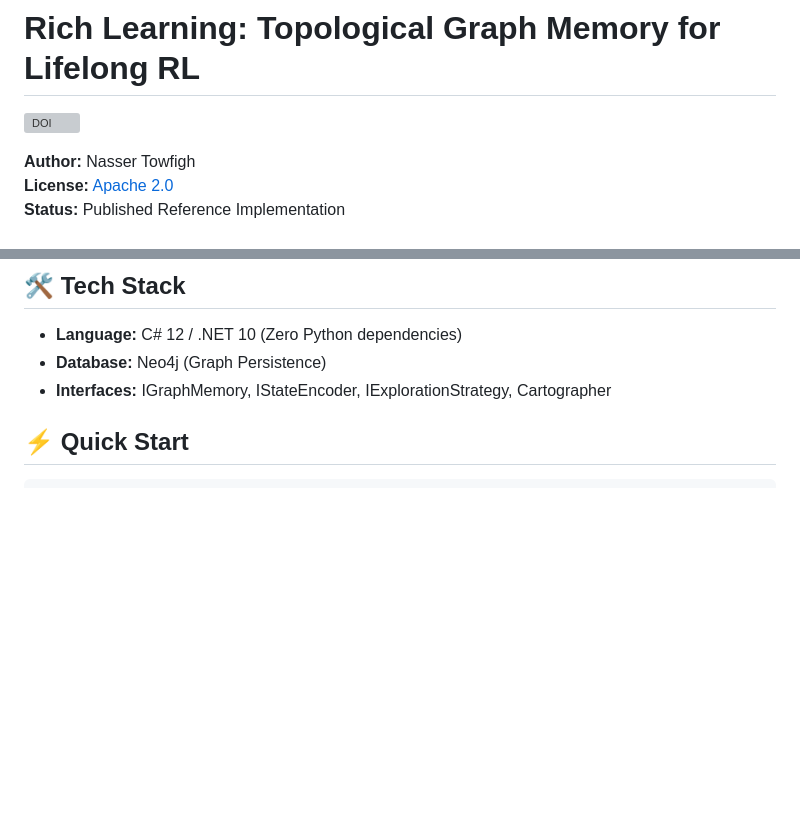
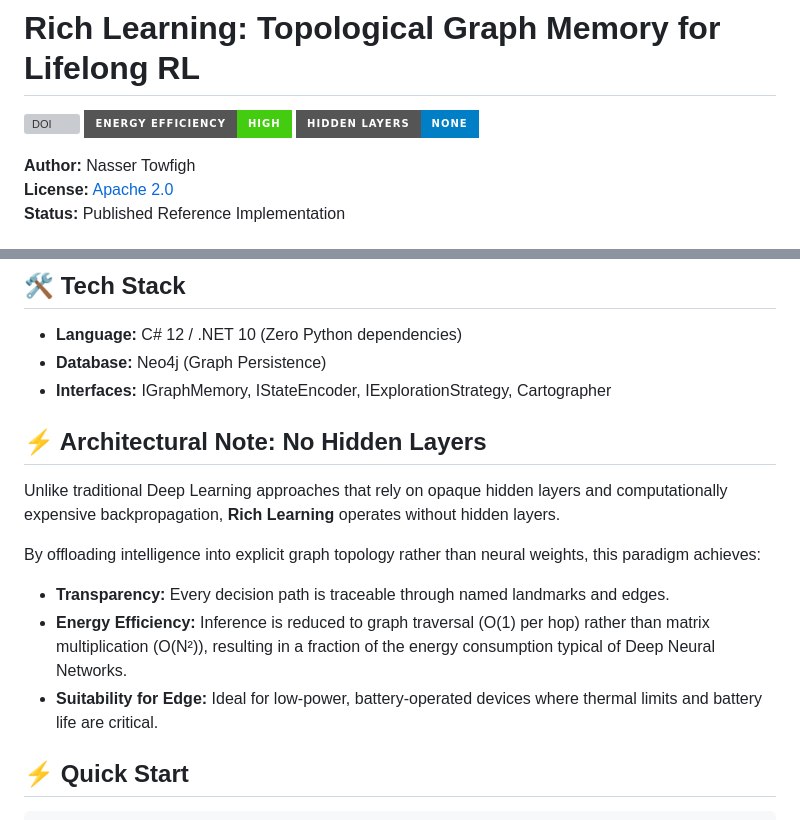
Before and after one commit to Minu476/rich-learning, a Markdown page: README.md, 2 parts joined by grey strips. Drawn GitHub-style; badges without logos; blank space fills up the shorter version; grey boxes are pictures that could not be loaded.

Commit message:
Add Green AI badges and Architectural Note — no hidden layers

```diff
--- a/README.md
+++ b/README.md
@@ -1,6 +1,8 @@
 # Rich Learning: Topological Graph Memory for Lifelong RL
 
 [![DOI](https://zenodo.org/badge/DOI/10.5281/zenodo.18565288.svg)](https://doi.org/10.5281/zenodo.18565288)
+![Energy Efficient](https://img.shields.io/badge/Energy%20Efficiency-High-brightgreen?style=for-the-badge&logo=leaf)
+![Architecture](https://img.shields.io/badge/Hidden%20Layers-None-blue?style=for-the-badge)
 
 **Author:** Nasser Towfigh
 **License:** [Apache 2.0](LICENSE)
@@ -41,6 +43,16 @@ We validate on two continual learning benchmarks where standard MLPs catastrophi
 * **Language:** C# 12 / .NET 10 (Zero Python dependencies)
 * **Database:** Neo4j (Graph Persistence)
 * **Interfaces:** IGraphMemory, IStateEncoder, IExplorationStrategy, Cartographer
+
+## ⚡ Architectural Note: No Hidden Layers
+
+Unlike traditional Deep Learning approaches that rely on opaque hidden layers and computationally expensive backpropagation, **Rich Learning** operates without hidden layers.
+
+By offloading intelligence into explicit graph topology rather than neural weights, this paradigm achieves:
+
+* **Transparency:** Every decision path is traceable through named landmarks and edges.
+* **Energy Efficiency:** Inference is reduced to graph traversal (O(1) per hop) rather than matrix multiplication (O(N²)), resulting in a fraction of the energy consumption typical of Deep Neural Networks.
+* **Suitability for Edge:** Ideal for low-power, battery-operated devices where thermal limits and battery life are critical.
 
 ## ⚡ Quick Start
 
```
